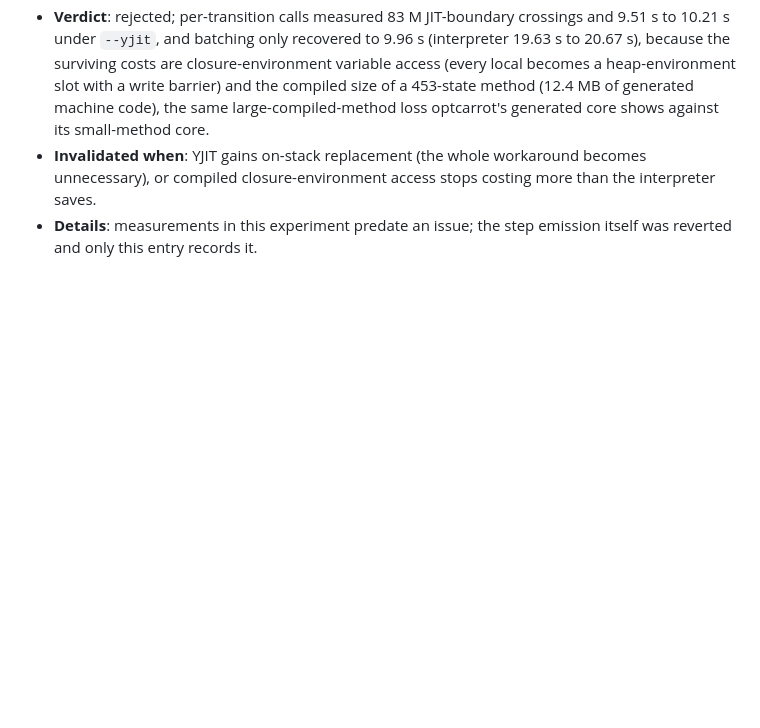
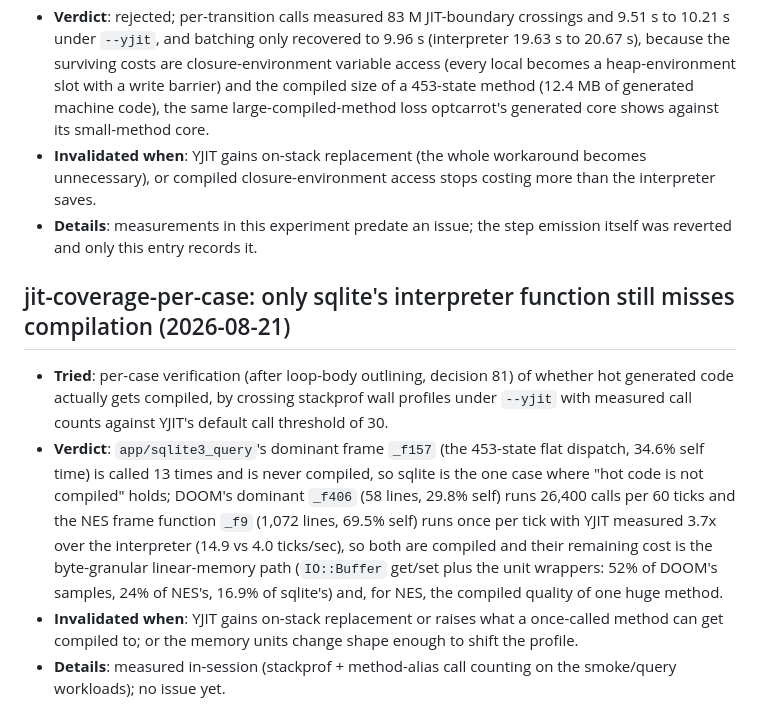
Before and after one commit to dewasm/dewasm, a Markdown page: agents/experiments.md, the part around the change. Drawn GitHub-style; blank space fills up the shorter version.

Commit message:
Record the per-case JIT-coverage verification
Whether the hot generated code is actually compiled decides which
optimization is worth attempting next, and the answer differs per
app: sqlite's interpreter function is the only hot frame below
YJIT's call threshold, while DOOM's and NES's hot functions are
compiled and spend their time in the byte-granular memory path.
Recording the numbers stops re-proposals built on the wrong theory.

```diff
--- a/agents/experiments.md
+++ b/agents/experiments.md
@@ -84,3 +84,10 @@ Each entry is one section in this shape:
 - **Verdict**: rejected; per-transition calls measured 83 M JIT-boundary crossings and 9.51 s to 10.21 s under `--yjit`, and batching only recovered to 9.96 s (interpreter 19.63 s to 20.67 s), because the surviving costs are closure-environment variable access (every local becomes a heap-environment slot with a write barrier) and the compiled size of a 453-state method (12.4 MB of generated machine code), the same large-compiled-method loss optcarrot's generated core shows against its small-method core.
 - **Invalidated when**: YJIT gains on-stack replacement (the whole workaround becomes unnecessary), or compiled closure-environment access stops costing more than the interpreter saves.
 - **Details**: measurements in this experiment predate an issue; the step emission itself was reverted and only this entry records it.
+
+## jit-coverage-per-case: only sqlite's interpreter function still misses compilation (2026-08-21)
+
+- **Tried**: per-case verification (after loop-body outlining, decision 81) of whether hot generated code actually gets compiled, by crossing stackprof wall profiles under `--yjit` with measured call counts against YJIT's default call threshold of 30.
+- **Verdict**: `app/sqlite3_query`'s dominant frame `_f157` (the 453-state flat dispatch, 34.6% self time) is called 13 times and is never compiled, so sqlite is the one case where "hot code is not compiled" holds; DOOM's dominant `_f406` (58 lines, 29.8% self) runs 26,400 calls per 60 ticks and the NES frame function `_f9` (1,072 lines, 69.5% self) runs once per tick with YJIT measured 3.7x over the interpreter (14.9 vs 4.0 ticks/sec), so both are compiled and their remaining cost is the byte-granular linear-memory path (`IO::Buffer` get/set plus the unit wrappers: 52% of DOOM's samples, 24% of NES's, 16.9% of sqlite's) and, for NES, the compiled quality of one huge method.
+- **Invalidated when**: YJIT gains on-stack replacement or raises what a once-called method can get compiled to; or the memory units change shape enough to shift the profile.
+- **Details**: measured in-session (stackprof + method-alias call counting on the smoke/query workloads); no issue yet.
```
